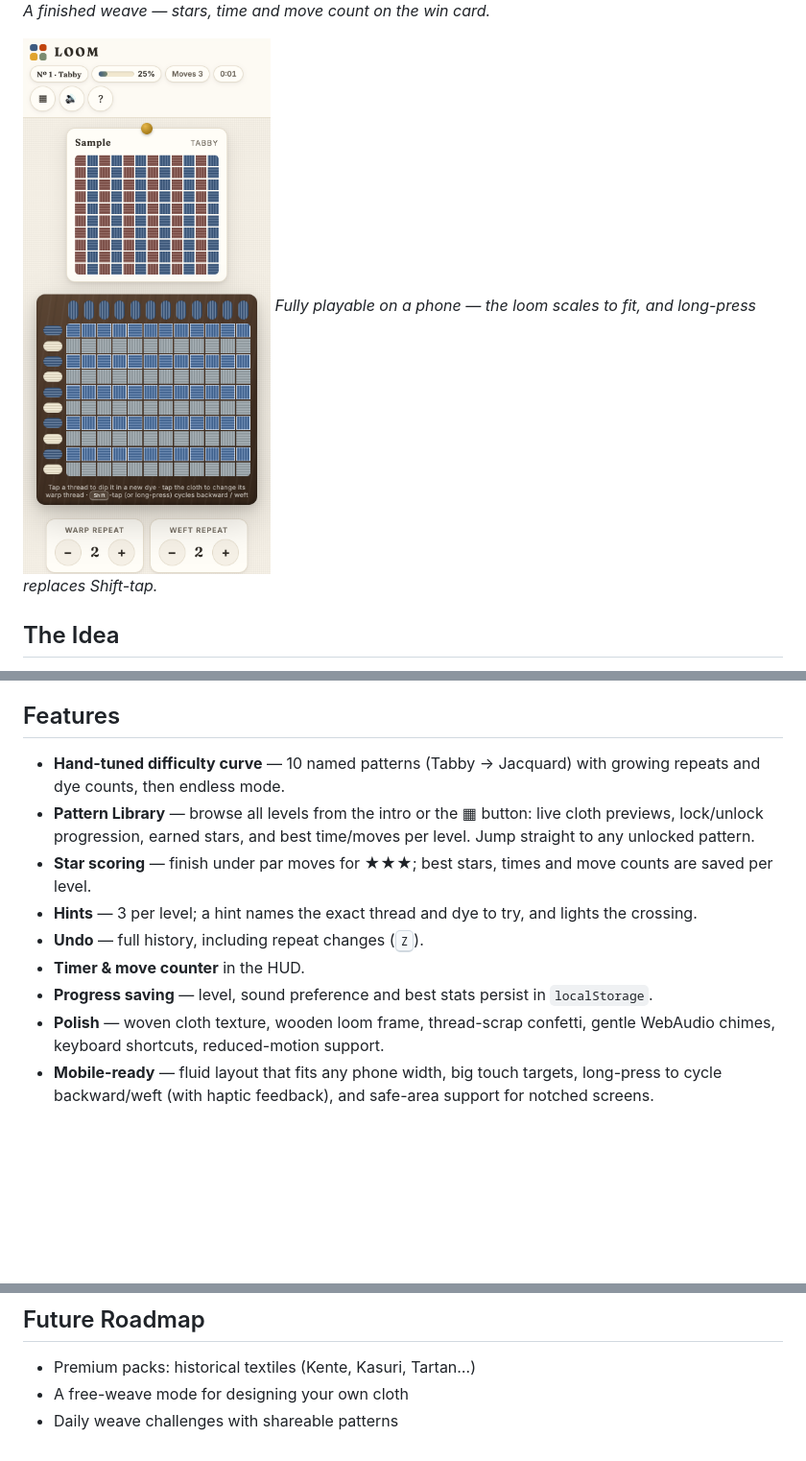
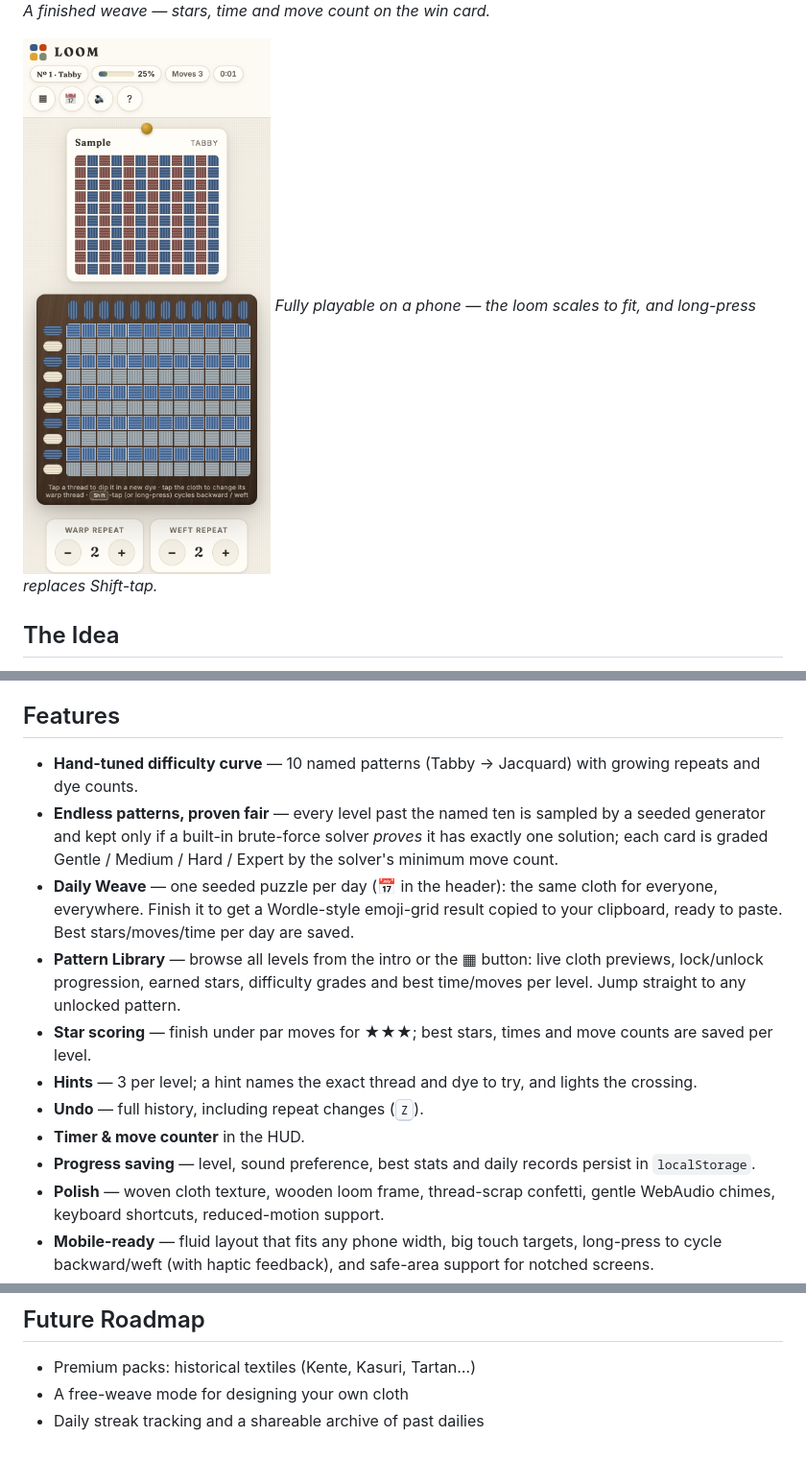
Before and after one commit to nighomni123/Loom_game, a Markdown page: README.md, 3 parts joined by grey strips. Shown at 96% size. Rendered like a GitHub page; pictures changed too: screenshots/mobile.png; blank space fills up the shorter version.

```diff
--- a/README.md
+++ b/README.md
@@ -38,13 +38,15 @@ It's a genuine 2D constraint puzzle that quietly teaches the "see the repeat" in
 
 ## Features
 
-- **Hand-tuned difficulty curve** — 10 named patterns (Tabby → Jacquard) with growing repeats and dye counts, then endless mode.
-- **Pattern Library** — browse all levels from the intro or the ▦ button: live cloth previews, lock/unlock progression, earned stars, and best time/moves per level. Jump straight to any unlocked pattern.
+- **Hand-tuned difficulty curve** — 10 named patterns (Tabby → Jacquard) with growing repeats and dye counts.
+- **Endless patterns, proven fair** — every level past the named ten is sampled by a seeded generator and kept only if a built-in brute-force solver *proves* it has exactly one solution; each card is graded Gentle / Medium / Hard / Expert by the solver's minimum move count.
+- **Daily Weave** — one seeded puzzle per day (📅 in the header): the same cloth for everyone, everywhere. Finish it to get a Wordle-style emoji-grid result copied to your clipboard, ready to paste. Best stars/moves/time per day are saved.
+- **Pattern Library** — browse all levels from the intro or the ▦ button: live cloth previews, lock/unlock progression, earned stars, difficulty grades and best time/moves per level. Jump straight to any unlocked pattern.
 - **Star scoring** — finish under par moves for ★★★; best stars, times and move counts are saved per level.
 - **Hints** — 3 per level; a hint names the exact thread and dye to try, and lights the crossing.
 - **Undo** — full history, including repeat changes (<kbd>Z</kbd>).
 - **Timer & move counter** in the HUD.
-- **Progress saving** — level, sound preference and best stats persist in `localStorage`.
+- **Progress saving** — level, sound preference, best stats and daily records persist in `localStorage`.
 - **Polish** — woven cloth texture, wooden loom frame, thread-scrap confetti, gentle WebAudio chimes, keyboard shortcuts, reduced-motion support.
 - **Mobile-ready** — fluid layout that fits any phone width, big touch targets, long-press to cycle backward/weft (with haptic feedback), and safe-area support for notched screens.
 
@@ -100,4 +103,4 @@ Any other network works the same way: mount your tags into the `[data-ad-slot]`
 
 - Premium packs: historical textiles (Kente, Kasuri, Tartan…)
 - A free-weave mode for designing your own cloth
-- Daily weave challenges with shareable patterns
+- Daily streak tracking and a shareable archive of past dailies
```
Also changed, not shown: other parts of README.md (+1 -0 lines), AGENTS.md (+33 -13 lines), screenshots/gameplay.png, screenshots/intro.png, screenshots/library.png, screenshots/solved.png, 4 other files.
